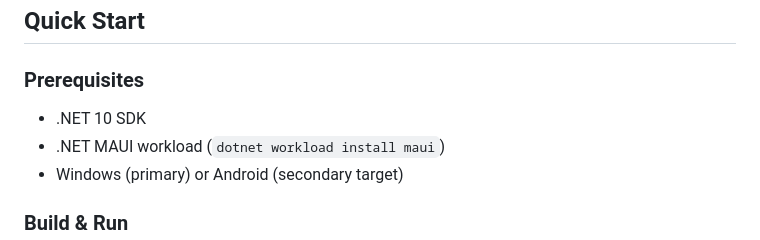
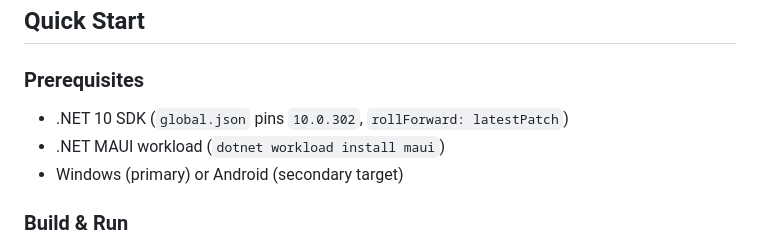
Before and after one commit to Skymly/GitPulse, a Markdown page: README.md, the part around the change. Rendered like a GitHub page.

Commit message:
Document the pinned .NET SDK in README. (#640)
latestPatch will not roll to 10.0.4xx; the generic .NET 10 SDK line hid the global.json pin.

Co-authored-by: Skymly <98217@users.noreply.github.com>
Co-authored-by: Cursor <cursoragent@cursor.com>

```diff
--- a/README.md
+++ b/README.md
@@ -17,7 +17,7 @@ iterates on until genuinely useful.
 
 ### Prerequisites
 
-- .NET 10 SDK
+- .NET 10 SDK (`global.json` pins `10.0.302`, `rollForward: latestPatch`)
 - .NET MAUI workload (`dotnet workload install maui`)
 - Windows (primary) or Android (secondary target)
 
```
